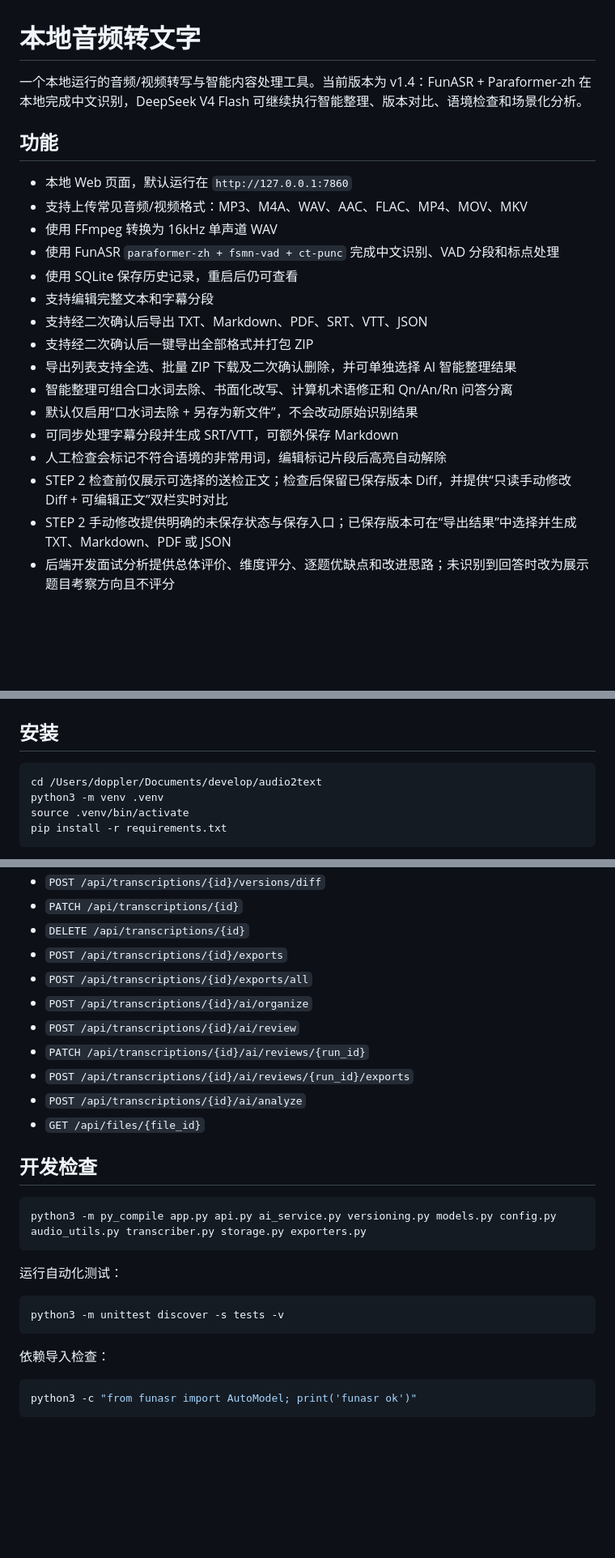
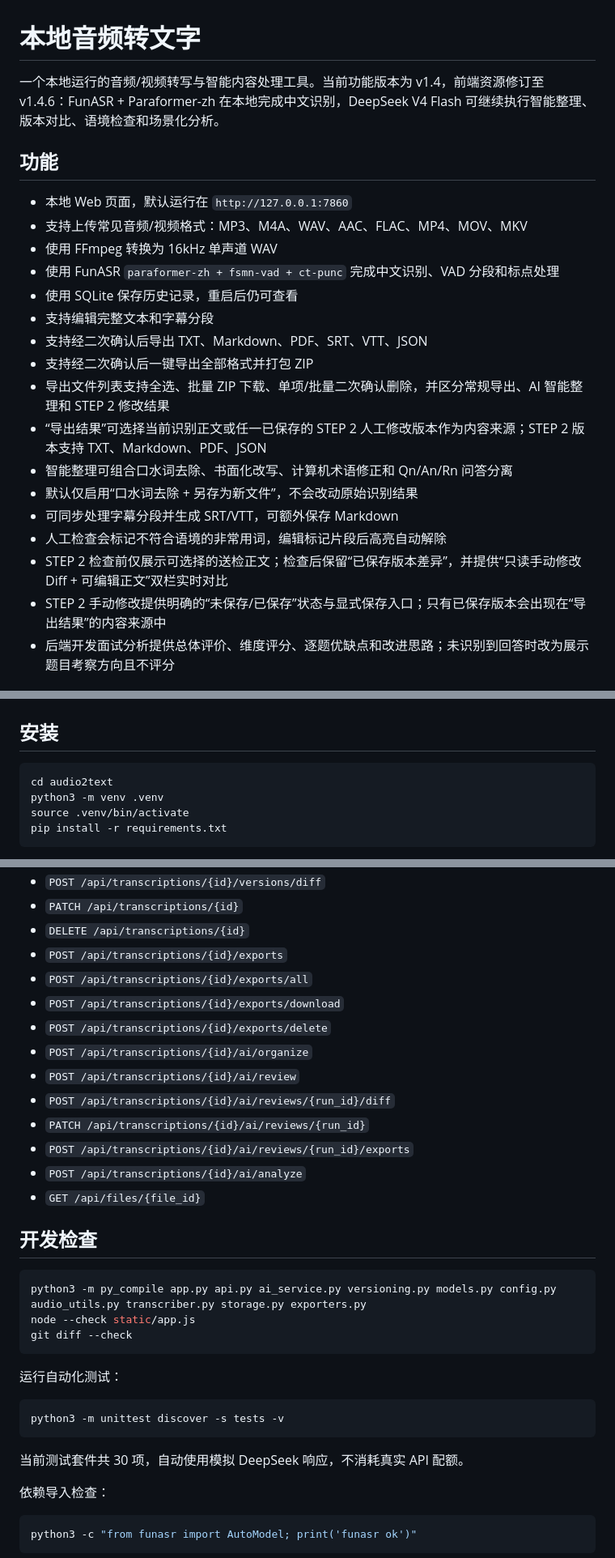
Before and after one commit to DopplerXD/audio2text, a Markdown page: README.md, 3 parts joined by grey strips. Shown at 81% size. Drawn GitHub-style; blank space fills up the shorter version.

Commit message:
docs: update README for latest v1.4 workflow

````diff
--- a/README.md
+++ b/README.md
@@ -1,6 +1,6 @@
 # 本地音频转文字
 
-一个本地运行的音频/视频转写与智能内容处理工具。当前版本为 v1.4：FunASR + Paraformer-zh 在本地完成中文识别，DeepSeek V4 Flash 可继续执行智能整理、版本对比、语境检查和场景化分析。
+一个本地运行的音频/视频转写与智能内容处理工具。当前功能版本为 v1.4，前端资源修订至 v1.4.6：FunASR + Paraformer-zh 在本地完成中文识别，DeepSeek V4 Flash 可继续执行智能整理、版本对比、语境检查和场景化分析。
 
 ## 功能
 
@@ -12,13 +12,14 @@
 - 支持编辑完整文本和字幕分段
 - 支持经二次确认后导出 TXT、Markdown、PDF、SRT、VTT、JSON
 - 支持经二次确认后一键导出全部格式并打包 ZIP
-- 导出列表支持全选、批量 ZIP 下载及二次确认删除，并可单独选择 AI 智能整理结果
+- 导出文件列表支持全选、批量 ZIP 下载、单项/批量二次确认删除，并区分常规导出、AI 智能整理和 STEP 2 修改结果
+- “导出结果”可选择当前识别正文或任一已保存的 STEP 2 人工修改版本作为内容来源；STEP 2 版本支持 TXT、Markdown、PDF、JSON
 - 智能整理可组合口水词去除、书面化改写、计算机术语修正和 Qn/An/Rn 问答分离
 - 默认仅启用“口水词去除 + 另存为新文件”，不会改动原始识别结果
 - 可同步处理字幕分段并生成 SRT/VTT，可额外保存 Markdown
 - 人工检查会标记不符合语境的非常用词，编辑标记片段后高亮自动解除
-- STEP 2 检查前仅展示可选择的送检正文；检查后保留已保存版本 Diff，并提供“只读手动修改 Diff + 可编辑正文”双栏实时对比
-- STEP 2 手动修改提供明确的未保存状态与保存入口；已保存版本可在“导出结果”中选择并生成 TXT、Markdown、PDF 或 JSON
+- STEP 2 检查前仅展示可选择的送检正文；检查后保留“已保存版本差异”，并提供“只读手动修改 Diff + 可编辑正文”双栏实时对比
+- STEP 2 手动修改提供明确的“未保存/已保存”状态与显式保存入口；只有已保存版本会出现在“导出结果”的内容来源中
 - 后端开发面试分析提供总体评价、维度评分、逐题优缺点和改进思路；未识别到回答时改为展示题目考察方向且不评分
 
 ## 环境要求
@@ -36,7 +37,7 @@ brew install ffmpeg
 ## 安装
 
 ```bash
-cd /Users/doppler/Documents/develop/audio2text
+cd audio2text
 python3 -m venv .venv
 source .venv/bin/activate
 pip install -r requirements.txt
@@ -167,8 +170,11 @@ test_data/
 - `DELETE /api/transcriptions/{id}`
 - `POST /api/transcriptions/{id}/exports`
 - `POST /api/transcriptions/{id}/exports/all`
+- `POST /api/transcriptions/{id}/exports/download`
+- `POST /api/transcriptions/{id}/exports/delete`
 - `POST /api/transcriptions/{id}/ai/organize`
 - `POST /api/transcriptions/{id}/ai/review`
+- `POST /api/transcriptions/{id}/ai/reviews/{run_id}/diff`
 - `PATCH /api/transcriptions/{id}/ai/reviews/{run_id}`
 - `POST /api/transcriptions/{id}/ai/reviews/{run_id}/exports`
 - `POST /api/transcriptions/{id}/ai/analyze`
@@ -178,6 +184,8 @@ test_data/
 
 ```bash
 python3 -m py_compile app.py api.py ai_service.py versioning.py models.py config.py audio_utils.py transcriber.py storage.py exporters.py
+node --check static/app.js
+git diff --check
 ```
 
 运行自动化测试：
@@ -186,6 +194,8 @@ python3 -m py_compile app.py api.py ai_service.py versioning.py models.py config
 python3 -m unittest discover -s tests -v
 ```
 
+当前测试套件共 30 项，自动使用模拟 DeepSeek 响应，不消耗真实 API 配额。
+
 依赖导入检查：
 
 ```bash
````
Also changed, not shown: other parts of README.md (+3 -1 lines).
